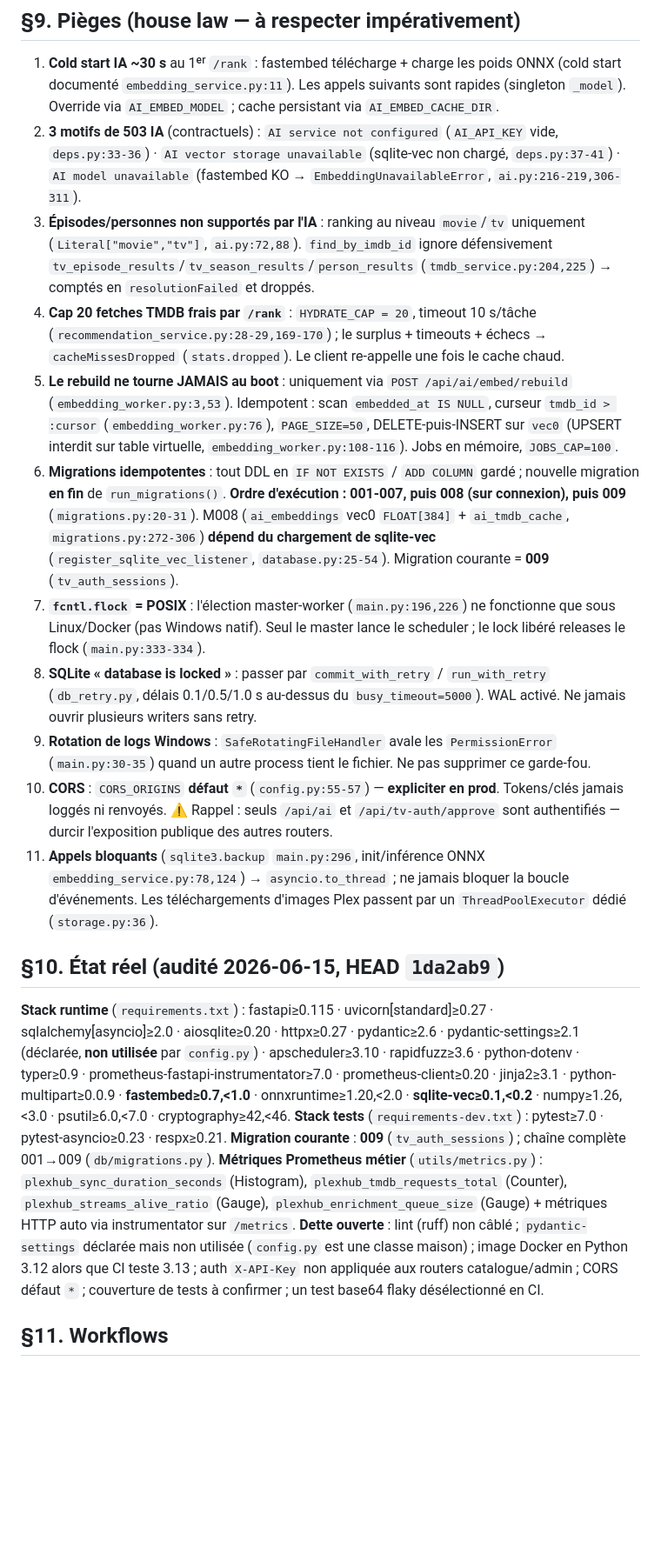
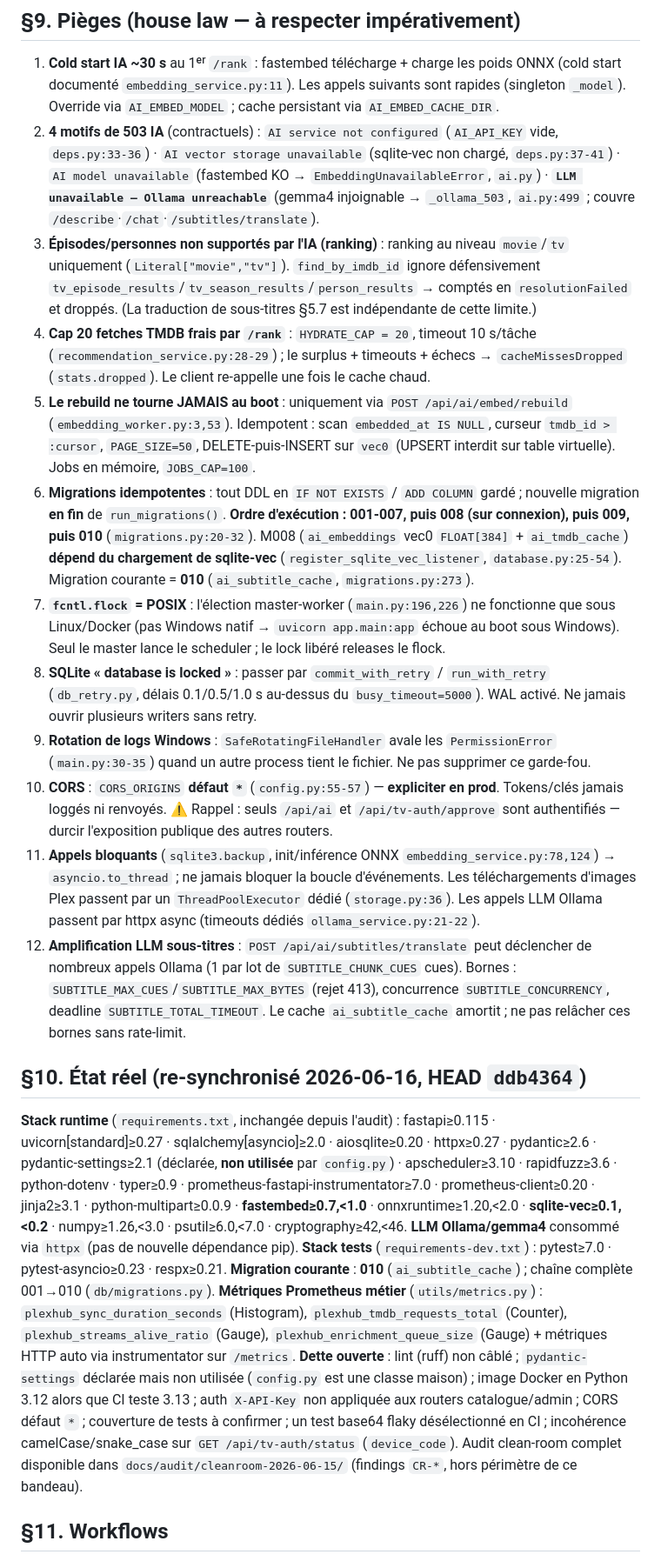
Before and after one commit to ChakirHamzaChahid/Plexhub-Backend, a Markdown page: CLAUDE.md, the part around one of its changes. Shown at 87% size. GitHub-like rendering; blank space fills up the shorter version.

```diff
--- a/CLAUDE.md
+++ b/CLAUDE.md
@@ -60,23 +61,24 @@ Backend **FastAPI** (Python, async) du stack PlexHub : miroir de bibliothèques
 
 ## §9. Pièges (house law — à respecter impérativement)
 1. **Cold start IA ~30 s** au 1ᵉʳ `/rank` : fastembed télécharge + charge les poids ONNX (cold start documenté `embedding_service.py:11`). Les appels suivants sont rapides (singleton `_model`). Override via `AI_EMBED_MODEL` ; cache persistant via `AI_EMBED_CACHE_DIR`.
-2. **3 motifs de 503 IA** (contractuels) : `AI service not configured` (`AI_API_KEY` vide, `deps.py:33-36`) · `AI vector storage unavailable` (sqlite-vec non chargé, `deps.py:37-41`) · `AI model unavailable` (fastembed KO → `EmbeddingUnavailableError`, `ai.py:216-219,306-311`).
-3. **Épisodes/personnes non supportés par l'IA** : ranking au niveau `movie`/`tv` uniquement (`Literal["movie","tv"]`, `ai.py:72,88`). `find_by_imdb_id` ignore défensivement `tv_episode_results`/`tv_season_results`/`person_results` (`tmdb_service.py:204,225`) → comptés en `resolutionFailed` et droppés.
-4. **Cap 20 fetches TMDB frais par `/rank`** : `HYDRATE_CAP = 20`, timeout 10 s/tâche (`recommendation_service.py:28-29,169-170`) ; le surplus + timeouts + échecs → `cacheMissesDropped` (`stats.dropped`). Le client re-appelle une fois le cache chaud.
-5. **Le rebuild ne tourne JAMAIS au boot** : uniquement via `POST /api/ai/embed/rebuild` (`embedding_worker.py:3,53`). Idempotent : scan `embedded_at IS NULL`, curseur `tmdb_id > :cursor` (`embedding_worker.py:76`), `PAGE_SIZE=50`, DELETE-puis-INSERT sur `vec0` (UPSERT interdit sur table virtuelle, `embedding_worker.py:108-116`). Jobs en mémoire, `JOBS_CAP=100`.
-6. **Migrations idempotentes** : tout DDL en `IF NOT EXISTS` / `ADD COLUMN` gardé ; nouvelle migration **en fin** de `run_migrations()`. **Ordre d'exécution : 001-007, puis 008 (sur connexion), puis 009** (`migrations.py:20-31`). M008 (`ai_embeddings` vec0 `FLOAT[384]` + `ai_tmdb_cache`, `migrations.py:272-306`) **dépend du chargement de sqlite-vec** (`register_sqlite_vec_listener`, `database.py:25-54`). Migration courante = **009** (`tv_auth_sessions`).
-7. **`fcntl.flock` = POSIX** : l'élection master-worker (`main.py:196,226`) ne fonctionne que sous Linux/Docker (pas Windows natif). Seul le master lance le scheduler ; le lock libéré releases le flock (`main.py:333-334`).
+2. **4 motifs de 503 IA** (contractuels) : `AI service not configured` (`AI_API_KEY` vide, `deps.py:33-36`) · `AI vector storage unavailable` (sqlite-vec non chargé, `deps.py:37-41`) · `AI model unavailable` (fastembed KO → `EmbeddingUnavailableError`, `ai.py`) · **`LLM unavailable — Ollama unreachable`** (gemma4 injoignable → `_ollama_503`, `ai.py:499` ; couvre `/describe`·`/chat`·`/subtitles/translate`).
+3. **Épisodes/personnes non supportés par l'IA (ranking)** : ranking au niveau `movie`/`tv` uniquement (`Literal["movie","tv"]`). `find_by_imdb_id` ignore défensivement `tv_episode_results`/`tv_season_results`/`person_results` → comptés en `resolutionFailed` et droppés. (La traduction de sous-titres §5.7 est indépendante de cette limite.)
+4. **Cap 20 fetches TMDB frais par `/rank`** : `HYDRATE_CAP = 20`, timeout 10 s/tâche (`recommendation_service.py:28-29`) ; le surplus + timeouts + échecs → `cacheMissesDropped` (`stats.dropped`). Le client re-appelle une fois le cache chaud.
+5. **Le rebuild ne tourne JAMAIS au boot** : uniquement via `POST /api/ai/embed/rebuild` (`embedding_worker.py:3,53`). Idempotent : scan `embedded_at IS NULL`, curseur `tmdb_id > :cursor`, `PAGE_SIZE=50`, DELETE-puis-INSERT sur `vec0` (UPSERT interdit sur table virtuelle). Jobs en mémoire, `JOBS_CAP=100`.
+6. **Migrations idempotentes** : tout DDL en `IF NOT EXISTS` / `ADD COLUMN` gardé ; nouvelle migration **en fin** de `run_migrations()`. **Ordre d'exécution : 001-007, puis 008 (sur connexion), puis 009, puis 010** (`migrations.py:20-32`). M008 (`ai_embeddings` vec0 `FLOAT[384]` + `ai_tmdb_cache`) **dépend du chargement de sqlite-vec** (`register_sqlite_vec_listener`, `database.py:25-54`). Migration courante = **010** (`ai_subtitle_cache`, `migrations.py:273`).
+7. **`fcntl.flock` = POSIX** : l'élection master-worker (`main.py:196,226`) ne fonctionne que sous Linux/Docker (pas Windows natif → `uvicorn app.main:app` échoue au boot sous Windows). Seul le master lance le scheduler ; le lock libéré releases le flock.
 8. **SQLite « database is locked »** : passer par `commit_with_retry` / `run_with_retry` (`db_retry.py`, délais 0.1/0.5/1.0 s au-dessus du `busy_timeout=5000`). WAL activé. Ne jamais ouvrir plusieurs writers sans retry.
 9. **Rotation de logs Windows** : `SafeRotatingFileHandler` avale les `PermissionError` (`main.py:30-35`) quand un autre process tient le fichier. Ne pas supprimer ce garde-fou.
 10. **CORS** : `CORS_ORIGINS` **défaut `*`** (`config.py:55-57`) — **expliciter en prod**. Tokens/clés jamais loggés ni renvoyés. ⚠️ Rappel : seuls `/api/ai` et `/api/tv-auth/approve` sont authentifiés — durcir l'exposition publique des autres routers.
-11. **Appels bloquants** (`sqlite3.backup` `main.py:296`, init/inférence ONNX `embedding_service.py:78,124`) → `asyncio.to_thread` ; ne jamais bloquer la boucle d'événements. Les téléchargements d'images Plex passent par un `ThreadPoolExecutor` dédié (`storage.py:36`).
+11. **Appels bloquants** (`sqlite3.backup`, init/inférence ONNX `embedding_service.py:78,124`) → `asyncio.to_thread` ; ne jamais bloquer la boucle d'événements. Les téléchargements d'images Plex passent par un `ThreadPoolExecutor` dédié (`storage.py:36`). Les appels LLM Ollama passent par httpx async (timeouts dédiés `ollama_service.py:21-22`).
+12. **Amplification LLM sous-titres** : `POST /api/ai/subtitles/translate` peut déclencher de nombreux appels Ollama (1 par lot de `SUBTITLE_CHUNK_CUES` cues). Bornes : `SUBTITLE_MAX_CUES`/`SUBTITLE_MAX_BYTES` (rejet 413), concurrence `SUBTITLE_CONCURRENCY`, deadline `SUBTITLE_TOTAL_TIMEOUT`. Le cache `ai_subtitle_cache` amortit ; ne pas relâcher ces bornes sans rate-limit.
 
-## §10. État réel (audité 2026-06-15, HEAD `1da2ab9`)
-**Stack runtime** (`requirements.txt`) : fastapi≥0.115 · uvicorn[standard]≥0.27 · sqlalchemy[asyncio]≥2.0 · aiosqlite≥0.20 · httpx≥0.27 · pydantic≥2.6 · pydantic-settings≥2.1 (déclarée, **non utilisée** par `config.py`) · apscheduler≥3.10 · rapidfuzz≥3.6 · python-dotenv · typer≥0.9 · prometheus-fastapi-instrumentator≥7.0 · prometheus-client≥0.20 · jinja2≥3.1 · python-multipart≥0.0.9 · **fastembed≥0.7,<1.0** · onnxruntime≥1.20,<2.0 · **sqlite-vec≥0.1,<0.2** · numpy≥1.26,<3.0 · psutil≥6.0,<7.0 · cryptography≥42,<46.
+## §10. État réel (re-synchronisé 2026-06-16, HEAD `ddb4364`)
+**Stack runtime** (`requirements.txt`, inchangée depuis l'audit) : fastapi≥0.115 · uvicorn[standard]≥0.27 · sqlalchemy[asyncio]≥2.0 · aiosqlite≥0.20 · httpx≥0.27 · pydantic≥2.6 · pydantic-settings≥2.1 (déclarée, **non utilisée** par `config.py`) · apscheduler≥3.10 · rapidfuzz≥3.6 · python-dotenv · typer≥0.9 · prometheus-fastapi-instrumentator≥7.0 · prometheus-client≥0.20 · jinja2≥3.1 · python-multipart≥0.0.9 · **fastembed≥0.7,<1.0** · onnxruntime≥1.20,<2.0 · **sqlite-vec≥0.1,<0.2** · numpy≥1.26,<3.0 · psutil≥6.0,<7.0 · cryptography≥42,<46. **LLM Ollama/gemma4** consommé via `httpx` (pas de nouvelle dépendance pip).
 **Stack tests** (`requirements-dev.txt`) : pytest≥7.0 · pytest-asyncio≥0.23 · respx≥0.21.
-**Migration courante** : **009** (`tv_auth_sessions`) ; chaîne complète 001→009 (`db/migrations.py`).
+**Migration courante** : **010** (`ai_subtitle_cache`) ; chaîne complète 001→010 (`db/migrations.py`).
 **Métriques Prometheus métier** (`utils/metrics.py`) : `plexhub_sync_duration_seconds` (Histogram), `plexhub_tmdb_requests_total` (Counter), `plexhub_streams_alive_ratio` (Gauge), `plexhub_enrichment_queue_size` (Gauge) + métriques HTTP auto via instrumentator sur `/metrics`.
-**Dette ouverte** : lint (ruff) non câblé ; `pydantic-settings` déclarée mais non utilisée (`config.py` est une classe maison) ; image Docker en Python 3.12 alors que CI teste 3.13 ; auth `X-API-Key` non appliquée aux routers catalogue/admin ; CORS défaut `*` ; couverture de tests à confirmer ; un test base64 flaky désélectionné en CI.
+**Dette ouverte** : lint (ruff) non câblé ; `pydantic-settings` déclarée mais non utilisée (`config.py` est une classe maison) ; image Docker en Python 3.12 alors que CI teste 3.13 ; auth `X-API-Key` non appliquée aux routers catalogue/admin ; CORS défaut `*` ; couverture de tests à confirmer ; un test base64 flaky désélectionné en CI ; incohérence camelCase/snake_case sur `GET /api/tv-auth/status` (`device_code`). Audit clean-room complet disponible dans `docs/audit/cleanroom-2026-06-15/` (findings `CR-*`, hors périmètre de ce bandeau).
 
 ## §11. Workflows
 Voir `.claude/WORKFLOWS.md` (routeur intention→commande, auto-injecté au SessionStart). Commandes principales : `/feature`, `/refacto`, `/incident`, `/audit-cleanroom`, `/fix-cleanroom`, `/benchmark`→`/fix-bench-perf`, `/refresh-context`, `/sync-context`, `/release`, `/app-status`.
```
Also changed, not shown: other parts of CLAUDE.md (+19 -18 lines).
